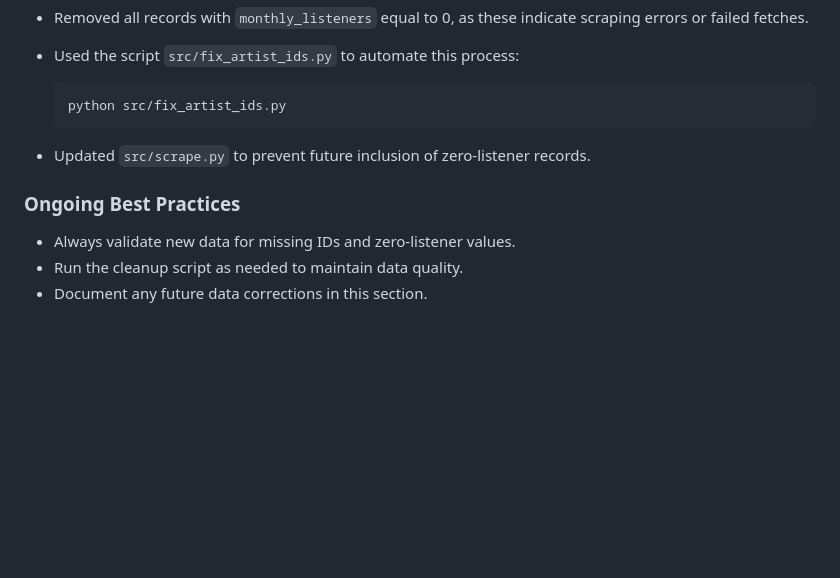
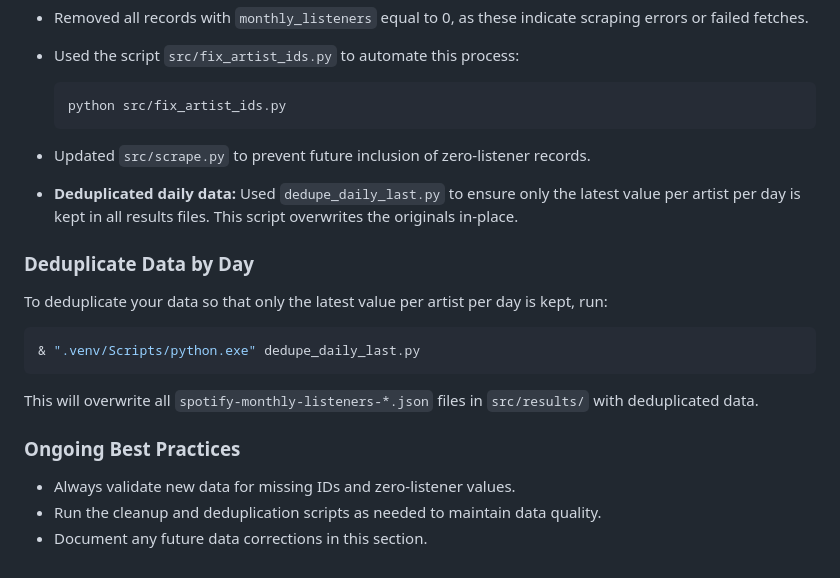
Before and after one commit to jason-donner/spotify-monthly-listener-extract, a Markdown page: WORKFLOW.md, the part around the change. Drawn GitHub-style; blank space fills up the shorter version.

````diff
--- a/WORKFLOW.md
+++ b/WORKFLOW.md
@@ -117,9 +117,20 @@ Spotify Monthly Listener Extract/
   ```
 
 - Updated `src/scrape.py` to prevent future inclusion of zero-listener records.
+- **Deduplicated daily data:** Used `dedupe_daily_last.py` to ensure only the latest value per artist per day is kept in all results files. This script overwrites the originals in-place.
+
+### Deduplicate Data by Day
+
+To deduplicate your data so that only the latest value per artist per day is kept, run:
+
+```sh
+& ".venv/Scripts/python.exe" dedupe_daily_last.py
+```
+
+This will overwrite all `spotify-monthly-listeners-*.json` files in `src/results/` with deduplicated data.
 
 ### Ongoing Best Practices
 
 - Always validate new data for missing IDs and zero-listener values.
-- Run the cleanup script as needed to maintain data quality.
+- Run the cleanup and deduplication scripts as needed to maintain data quality.
 - Document any future data corrections in this section.
````
Also changed, not shown: README.md (+11 -0 lines).
